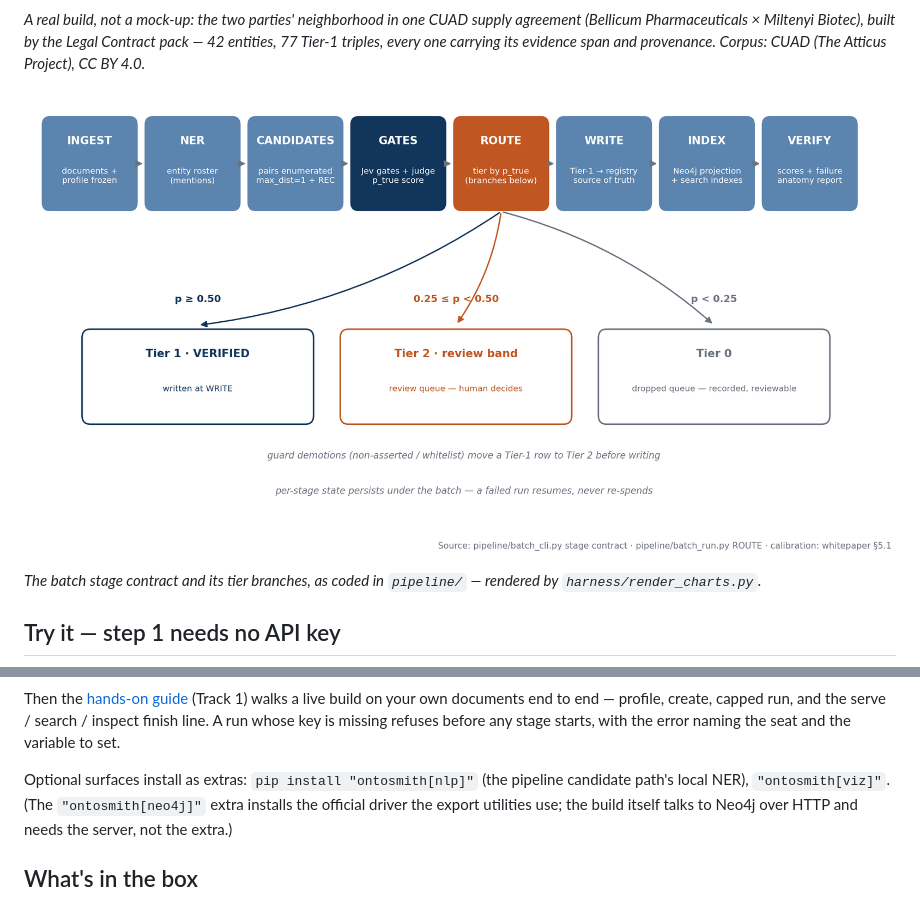
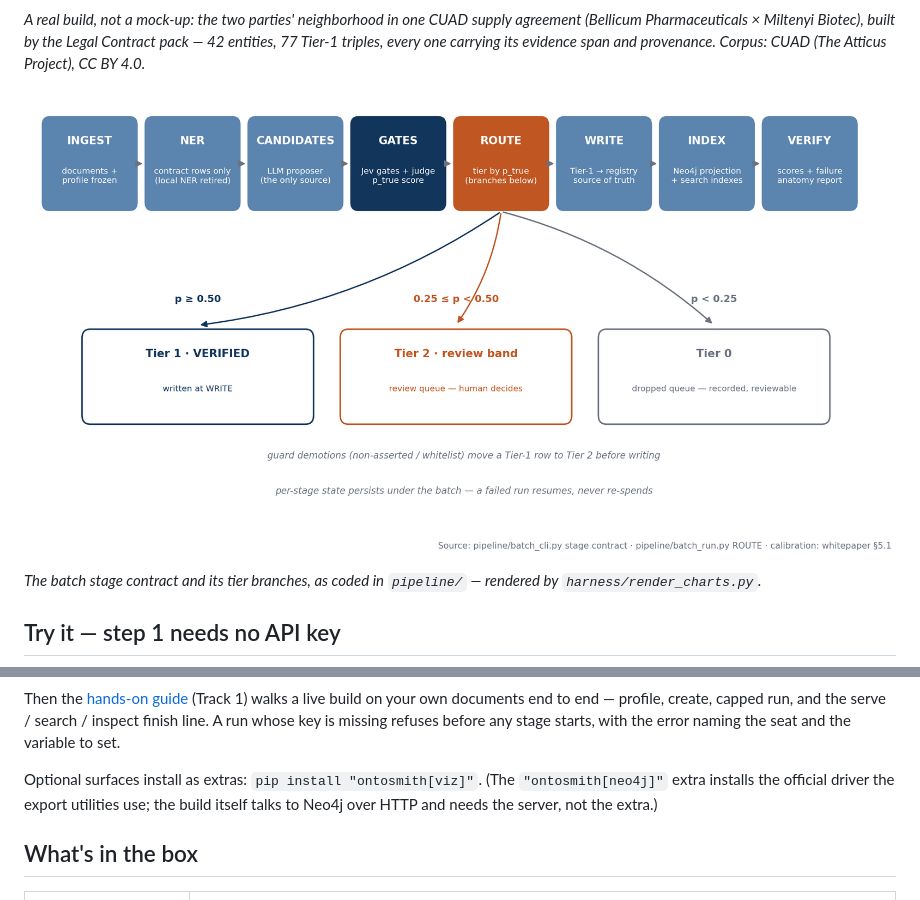
Before and after one commit to Dongbumlee/ontosmith, a Markdown page: build/pypi/README.md, 2 parts joined by grey strips. Drawn GitHub-style; pictures changed too: docs/assets/pipeline-flow.png.

```diff
--- a/build/pypi/README.md
+++ b/build/pypi/README.md
@@ -196,9 +196,7 @@ refuses before any stage starts, with the error naming
 the seat and the variable to set.
 
 Optional surfaces install as extras:
-`pip install "ontosmith[nlp]"`
-(the pipeline candidate path's local NER),
-`"ontosmith[viz]"`.
+`pip install "ontosmith[viz]"`.
 (The `"ontosmith[neo4j]"` extra installs the official
 driver the export utilities use; the build itself talks
 to Neo4j over HTTP and needs the server, not the extra.)
```
Also changed, not shown: CHANGELOG.md (+47 -0 lines), README.md (+1 -2 lines), 8 other files.
